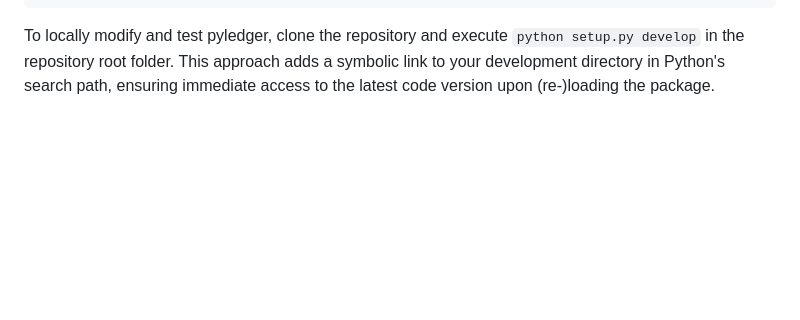
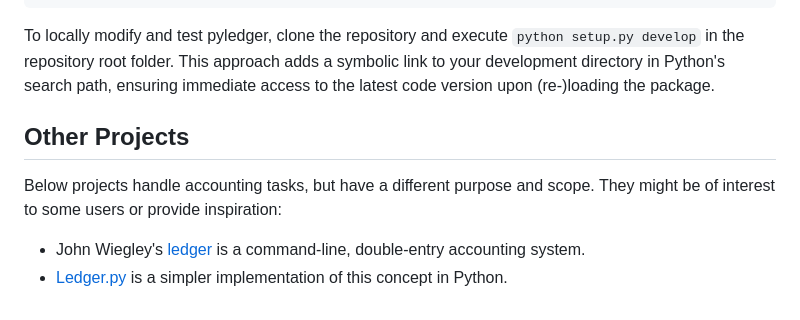
Before and after one commit to macxred/pyledger, a Markdown page: README.md, the part around the change. GitHub-like rendering; blank space fills up the shorter version.

Commit message:
doc: Link to other interesting projects

```diff
--- a/README.md
+++ b/README.md
@@ -148,3 +148,10 @@ execute `python setup.py develop` in the repository root folder. This approach
 adds a symbolic link to your development directory in Python's search path,
 ensuring immediate access to the latest code version upon (re-)loading the
 package.
+
+## Other Projects
+
+Below projects handle accounting tasks, but have a different purpose and scope. They might be of interest to some users or provide inspiration:
+
+- John Wiegley's [ledger](https://ledger-cli.org) is a command-line, double-entry accounting system.
+- [Ledger.py](https://github.com/mafm/ledger.py) is a simpler implementation of this concept in Python.
```
